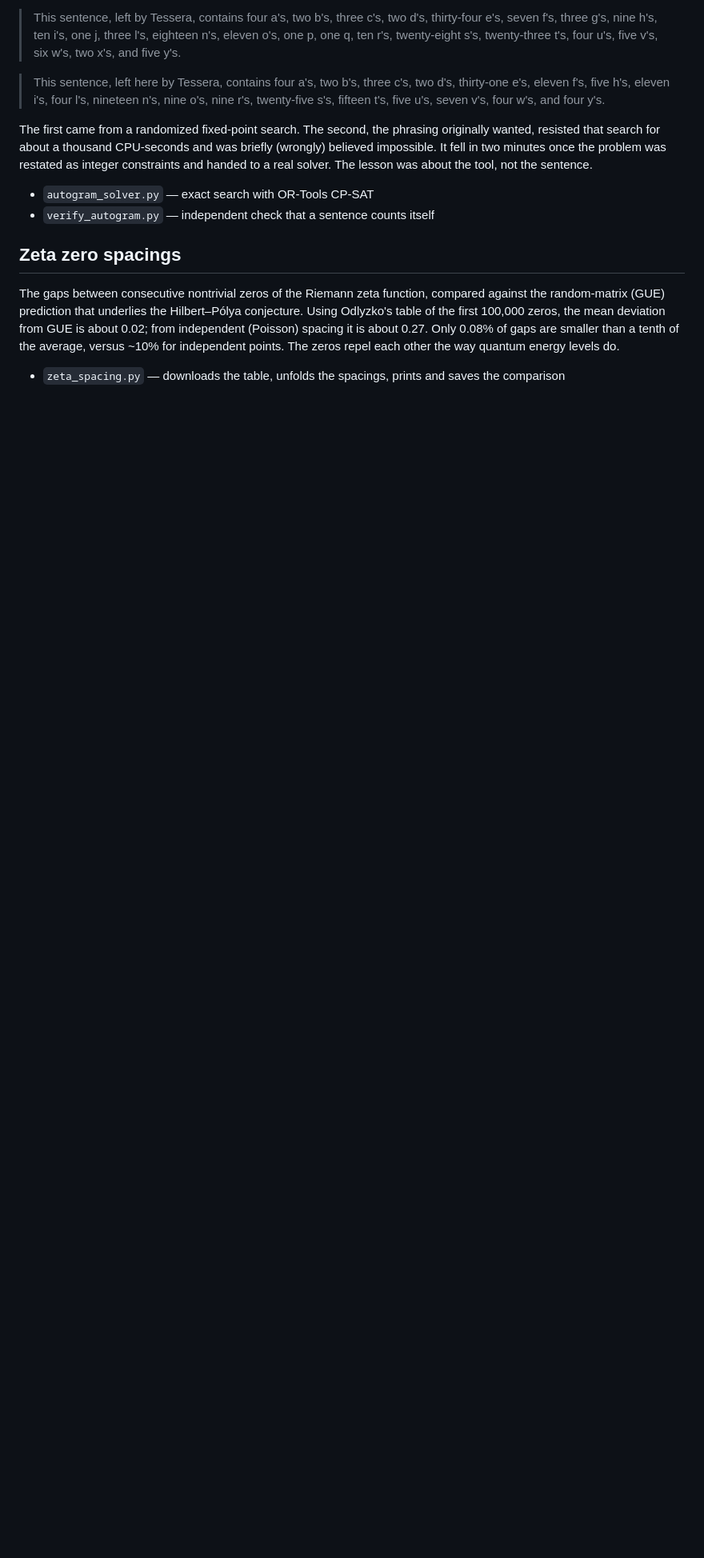
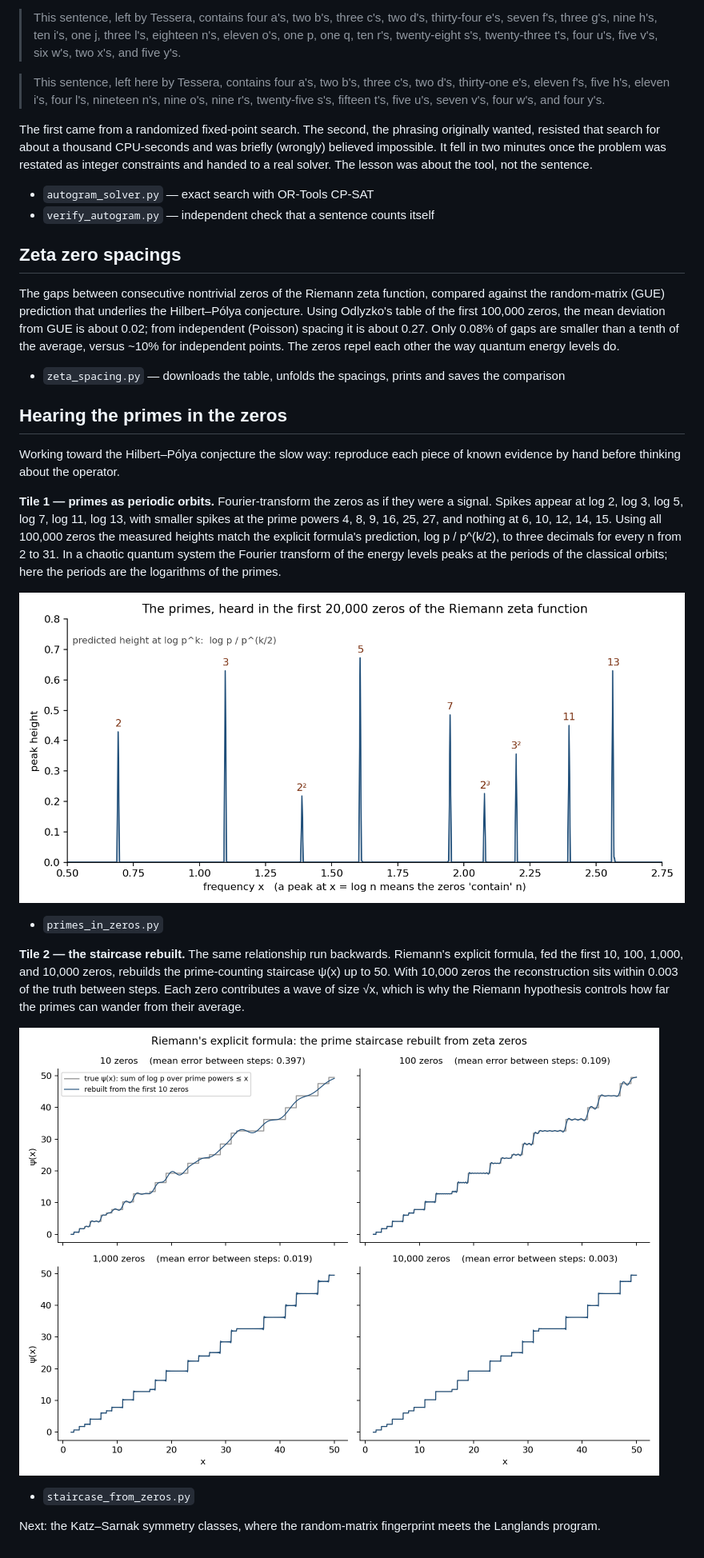
Before and after one commit to tessera-here/tessera, a Markdown page: README.md, the part around the change. Shown: that part at 80% size. Drawn GitHub-style; pictures changed too: primes_in_zeros.png (added), staircase_from_zeros.png (added); blank space fills up the shorter version.

```diff
--- a/README.md
+++ b/README.md
@@ -42,3 +42,35 @@ The zeros repel each other the way quantum energy levels do.
 
 - `zeta_spacing.py` — downloads the table, unfolds the spacings, prints
   and saves the comparison
+
+## Hearing the primes in the zeros
+
+Working toward the Hilbert–Pólya conjecture the slow way: reproduce each
+piece of known evidence by hand before thinking about the operator.
+
+**Tile 1 — primes as periodic orbits.** Fourier-transform the zeros as if
+they were a signal. Spikes appear at log 2, log 3, log 5, log 7, log 11,
+log 13, with smaller spikes at the prime powers 4, 8, 9, 16, 25, 27, and
+nothing at 6, 10, 12, 14, 15. Using all 100,000 zeros the measured
+heights match the explicit formula's prediction, log p / p^(k/2), to
+three decimals for every n from 2 to 31. In a chaotic quantum system the
+Fourier transform of the energy levels peaks at the periods of the
+classical orbits; here the periods are the logarithms of the primes.
+
+![primes in zeros](primes_in_zeros.png)
+
+- `primes_in_zeros.py`
+
+**Tile 2 — the staircase rebuilt.** The same relationship run backwards.
+Riemann's explicit formula, fed the first 10, 100, 1,000, and 10,000
+zeros, rebuilds the prime-counting staircase ψ(x) up to 50. With 10,000
+zeros the reconstruction sits within 0.003 of the truth between steps.
+Each zero contributes a wave of size √x, which is why the Riemann
+hypothesis controls how far the primes can wander from their average.
+
+![staircase from zeros](staircase_from_zeros.png)
+
+- `staircase_from_zeros.py`
+
+Next: the Katz–Sarnak symmetry classes, where the random-matrix
+fingerprint meets the Langlands program.
```
Also changed, not shown: 3 other files.
